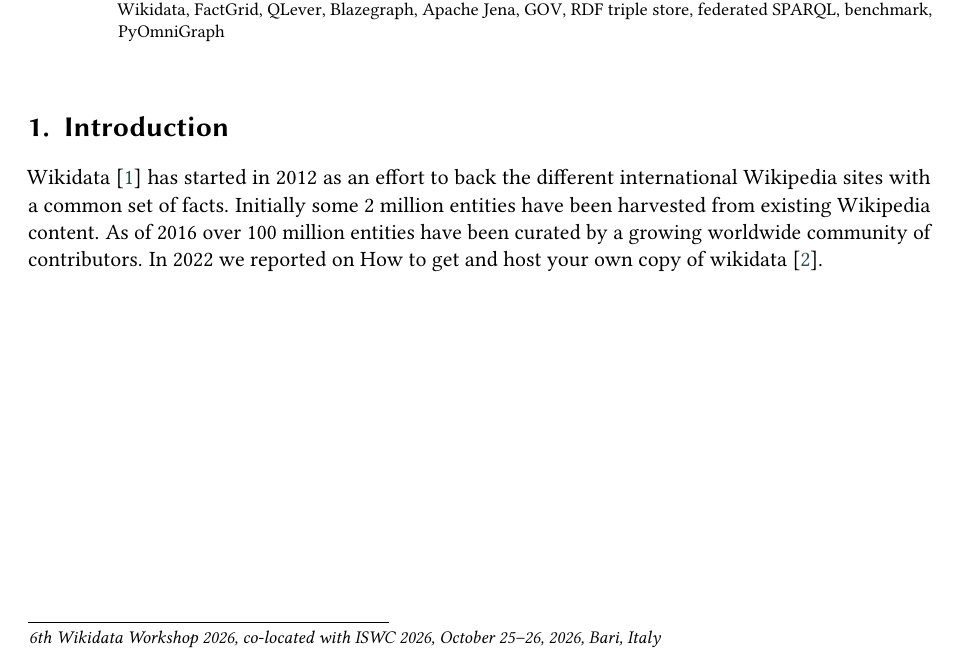
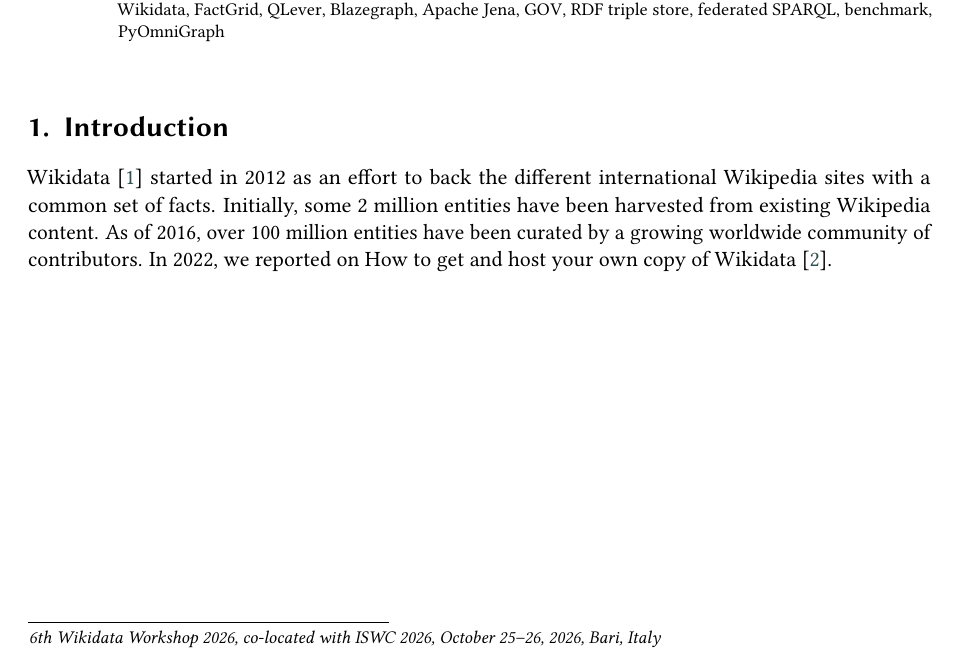
Before and after one commit to WolfgangFahl/pyomnigraphPaper, a LaTeX document (main.tex): part of page 1 of 2, cut so that both start at the same text. Compiled offline with pdfLaTeX; a LaTeX package or settings file that is missing is left out.

Commit message:
Updates from Overleaf

```diff
--- a/main.tex
+++ b/main.tex
@@ -93,7 +93,8 @@
 \maketitle
 
 \section{Introduction}\label{sec:introduction}
-Wikidata~\cite{Vrandecic2014} has started in 2012 as an effort to back the different international Wikipedia sites with a common set of facts. Initially some 2 million entities have been harvested from existing Wikipedia content. As of 2016 over 100 million entities have been curated by a growing worldwide community of contributors. In 2022 we reported on How to get and host your own copy of wikidata~\cite{fahl2022wikidata}.
+Wikidata~\cite{Vrandecic2014} started in 2012 as an effort to back the different international Wikipedia sites with a common set of facts. Initially, some 2 million entities have been harvested from existing Wikipedia content. As of 2016, over 100 million entities have been curated by a growing worldwide community of contributors. In 2022, we reported on How to get and host your own copy of Wikidata~\cite{fahl2022wikidata}.
+
 
 % From a single Wikidata copy to your own copies of many RDF sources.
 % Intentionally empty — to be written by the authors.
```
